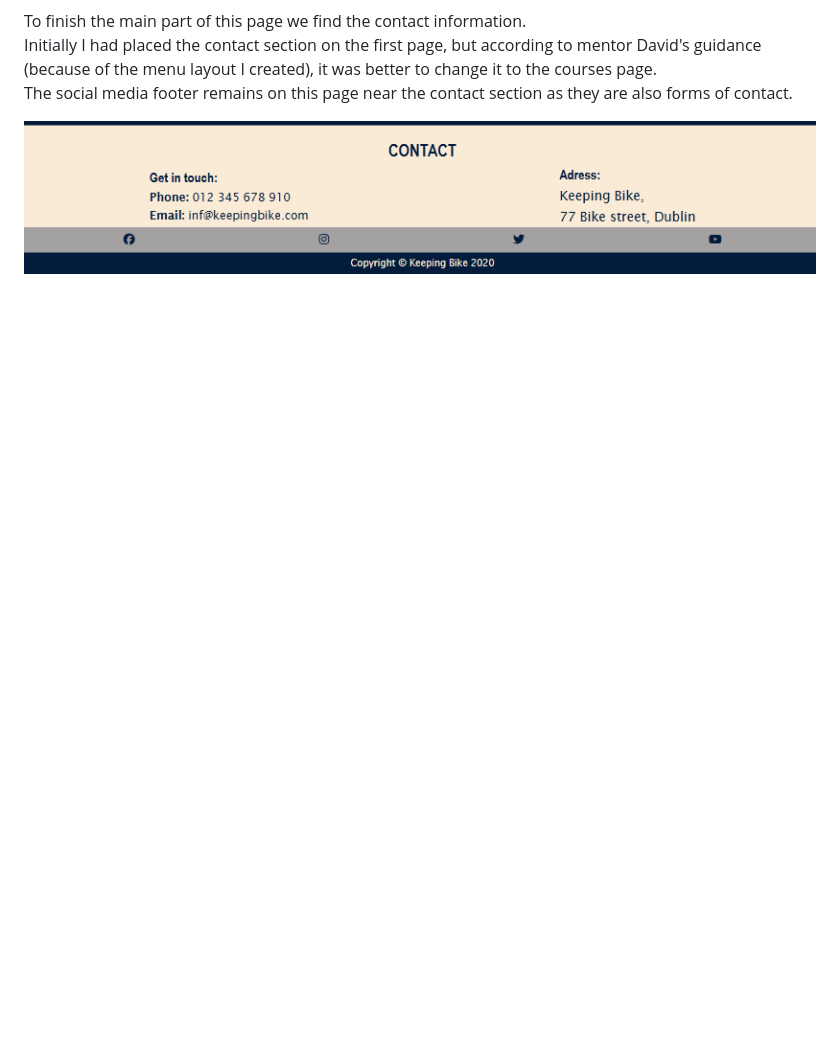
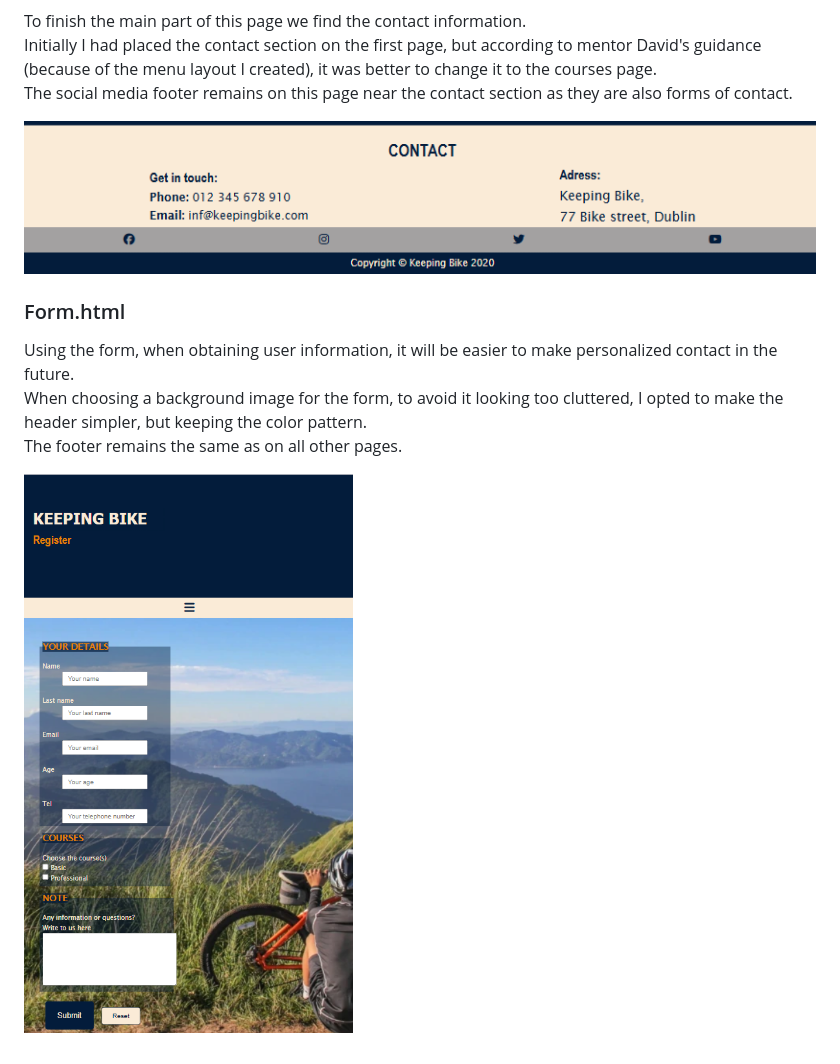
Before and after one commit to JulianaZani/codeinstituteproject, a Markdown page: README.md, the part around the change. Drawn GitHub-style; pictures changed too: doc/screenshots/screenshot11.png (added); blank space fills up the shorter version.

Commit message:
add informations to form.html in README and screenshot11

```diff
--- a/README.md
+++ b/README.md
@@ -75,3 +75,11 @@ Initially I had placed the contact section on the first page, but according to m
 The social media footer remains on this page near the contact section as they are also forms of contact.
 
 ![CourseMainAndFooter](doc/screenshots/screenshot10.png)
+
+### Form.html
+
+Using the form, when obtaining user information, it will be easier to make personalized contact in the future.
+When choosing a background image for the form, to avoid it looking too cluttered, I opted to make the header simpler, but keeping the color pattern.
+The footer remains the same as on all other pages.
+
+![FormHeaderAndMain](doc/screenshots/screenshot11.png)
```
